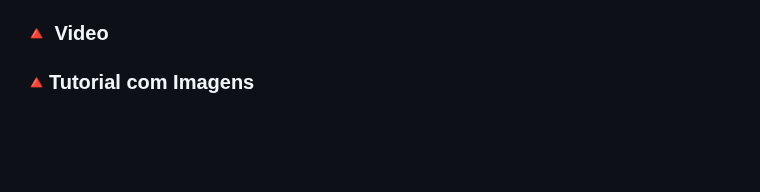
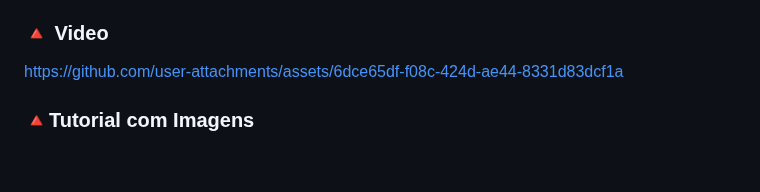
Before and after one commit to Bevilhonda/Oracle-Alura-Challenge, a Markdown page: Readme.md, the part around the change. GitHub-like rendering; blank space fills up the shorter version.

Commit message:
Update Readme.md
ajustes com video

```diff
--- a/Readme.md
+++ b/Readme.md
@@ -86,6 +86,10 @@
 ### 🔺 Video <br>
 
 
+https://github.com/user-attachments/assets/6dce65df-f08c-424d-ae44-8331d83dcf1a
+
+
+
 <h3>🔺Tutorial com Imagens</h3><br>
 
 <p> <h1> 📌1°- </h1>
```
